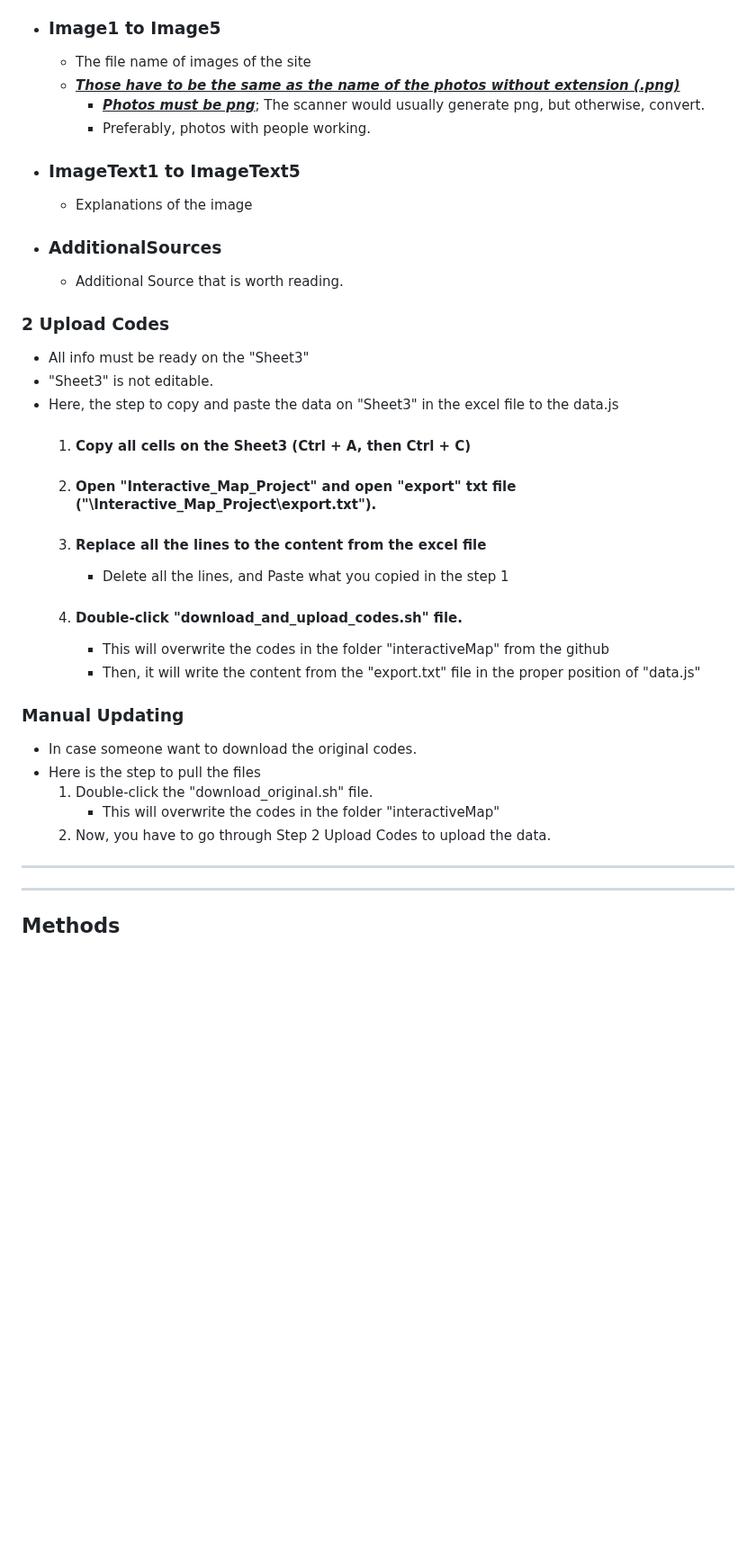
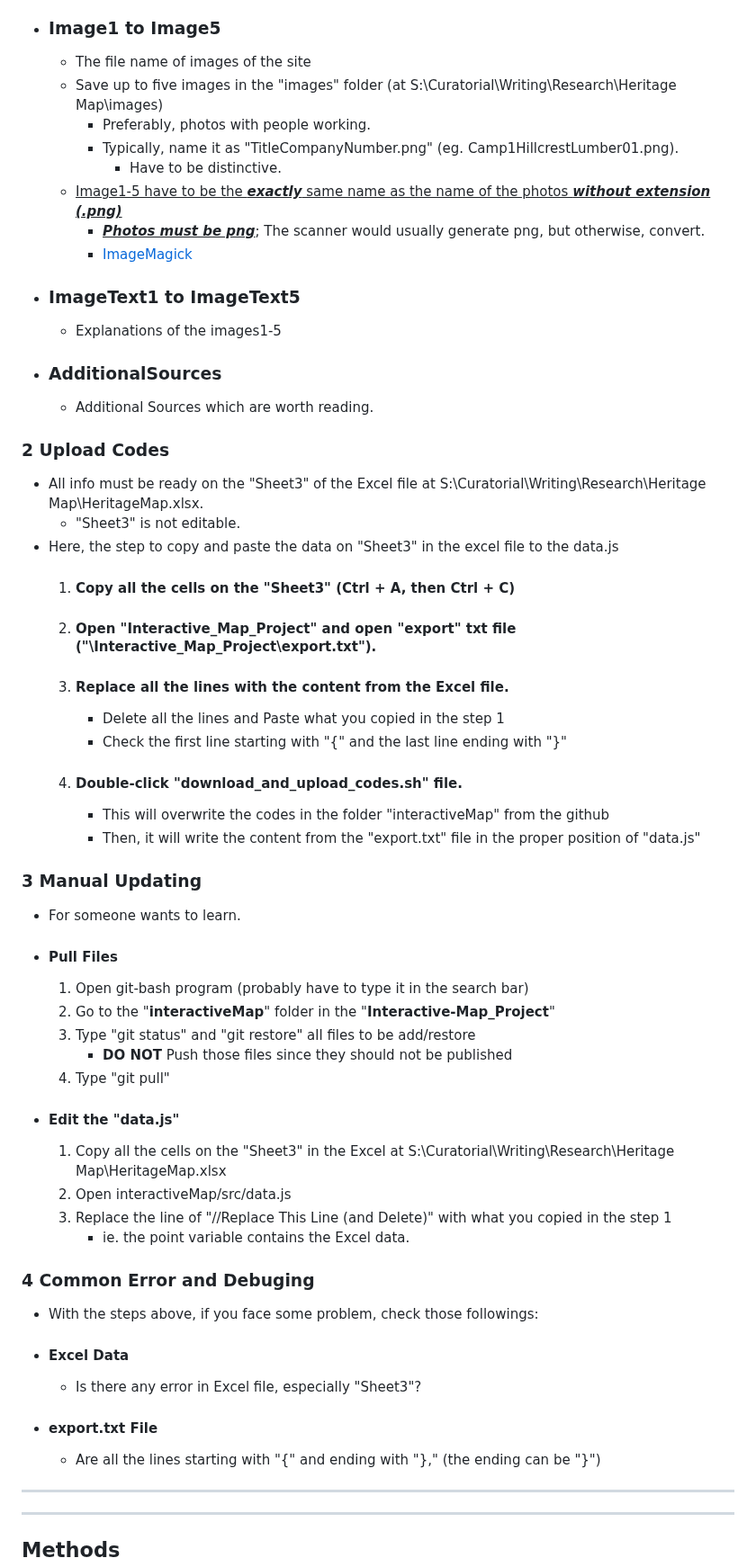
Before and after one commit to Mufurun/interactiveMap, a Markdown page: README.md, the part around one of its changes. Shown at 90% size. Rendered like a GitHub page; blank space fills up the shorter version.

```diff
--- a/README.md
+++ b/README.md
@@ -50,32 +53,53 @@ ___
         -  Some statistics, such as number of workers, productions etc.
   - ### Image1 to Image5
     - The file name of images of the site
-    - <ins>***Those have to be the same as the name of the photos without extension (.png)***</ins>
+    - Save up to five images in the "images" folder (at S:\Curatorial\Writing\Research\Heritage Map\images\)
+      - Preferably, photos with people working.
+      - Typically, name it as "TitleCompanyNumber.png" (eg. Camp1HillcrestLumber01.png).
+        - Have to be distinctive.
+    - <ins>Image1-5 have to be the ***exactly*** same name as the name of the photos ***without extension (.png)*** </ins>
       - <ins>***Photos must be png***</ins>; The scanner would usually generate png, but otherwise, convert.
-      - Preferably, photos with people working.
+       - [ImageMagick](https://imagemagick.org/index.php)
   - ### ImageText1 to ImageText5
-    - Explanations of the image
+    - Explanations of the images1-5
   - ### AdditionalSources
-    - Additional Source that is worth reading.
+    - Additional Sources which are worth reading.
 
 ### 2 Upload Codes
- - All info must be ready on the "Sheet3"
-  - "Sheet3" is not editable.
+ - All info must be ready on the "Sheet3" of the Excel file at S:\Curatorial\Writing\Research\Heritage Map\HeritageMap.xlsx.
+    - "Sheet3" is not editable.
  - Here, the step to copy and paste the data on "Sheet3" in the excel file to the data.js
-   1. #### Copy all cells on the Sheet3 (Ctrl + A, then Ctrl + C)
+   1. #### Copy all the cells on the "Sheet3" (Ctrl + A, then Ctrl + C)
    2. #### Open "Interactive_Map_Project" and open "export" txt file  ("\Interactive_Map_Project\export.txt").
-   3. #### Replace all the lines to the content from the excel file
-      - Delete all the lines, and Paste what you copied in the step 1
+   3. #### Replace all the lines with the content from the Excel file.
+      - Delete all the lines and Paste what you copied in the step 1
+      - Check the first line starting with "{" and the last line ending with "}"
    4. #### Double-click "download_and_upload_codes.sh" file.
       - This will overwrite the codes in the folder "interactiveMap" from the github
       - Then, it will write the content from the "export.txt" file in the proper position of "data.js"
 
-###  Manual Updating
- - In case someone want to download the original codes.
- - Here is the step to pull the files
-   1. Double-click the "download_original.sh" file.
-      - This will overwrite the codes in the folder "interactiveMap"
-   2. Now, you have to go through Step 2 Upload Codes to upload the data.
+### 3 Manual Updating
+ - For someone wants to learn.
+ - #### Pull Files
+   1. Open git-bash program (probably have to type it in the search bar)
+   2. Go to the "**interactiveMap**" folder in the "**Interactive-Map_Project**"
+   3. Type "git status" and "git restore" all files to be add/restore
+      - **DO NOT** Push those files since they should not be published
+   5. Type "git pull"
+
+ - #### Edit the "data.js"
+   1. Copy all the cells on the "Sheet3" in the Excel at S:\Curatorial\Writing\Research\Heritage Map\HeritageMap.xlsx
+   2. Open interactiveMap/src/data.js
+   3. Replace the line of "//Replace This Line (and Delete)" with what you copied in the step 1
+      - ie. the point variable contains the Excel data.
+
+### 4 Common Error and Debuging
+ - With the steps above, if you face some problem, check those followings:
+  - #### Excel Data
+    - Is there any error in Excel file, especially "Sheet3"?
+  - #### export.txt File
+    - Are all the lines starting with "{" and ending with "}," (the ending can be "}")
+
 
 ___
 ___
```
Also changed, not shown: other parts of README.md (+4 -1 lines).
